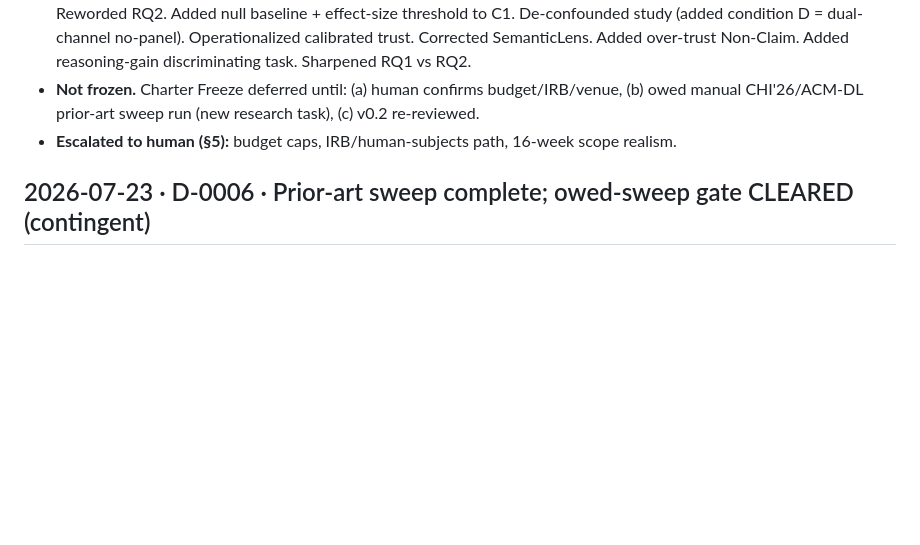
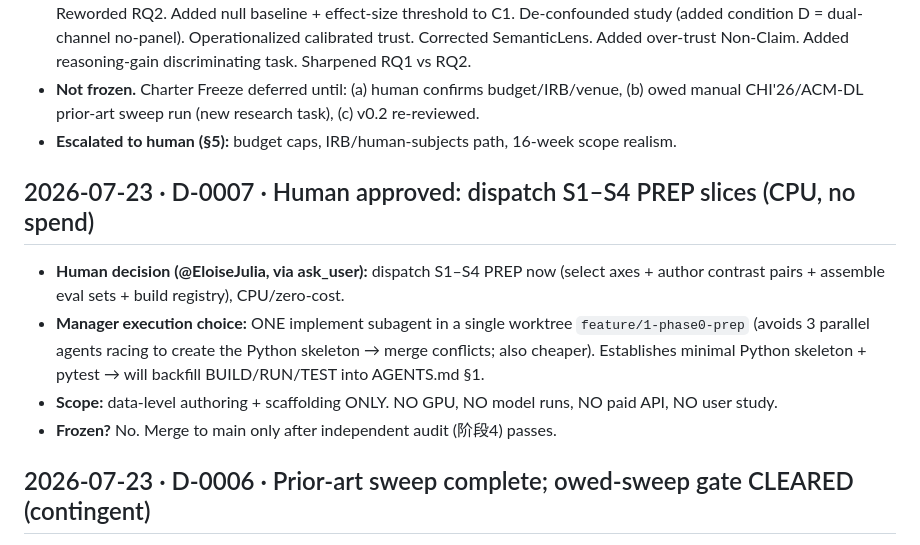
Before and after one commit to EloiseJulia/cognitive-console, a Markdown page: docs/ledgers/decision-log.md, the part around the change. Drawn GitHub-style; blank space fills up the shorter version.

Commit message:
Log D-0007: approve S1-S4 PREP slices (single worktree, no spend)
Co-authored-by: Copilot <223556219+Copilot@users.noreply.github.com>
Copilot-Session: 51c5d0b2-bb0c-4bef-8d19-60e076eb999e

```diff
--- a/docs/ledgers/decision-log.md
+++ b/docs/ledgers/decision-log.md
@@ -49,6 +49,15 @@
   CHI'26/ACM-DL prior-art sweep run (new research task), (c) v0.2 re-reviewed.
 - **Escalated to human (§5):** budget caps, IRB/human-subjects path, 16-week scope realism.
 
+## 2026-07-23 · D-0007 · Human approved: dispatch S1–S4 PREP slices (CPU, no spend)
+- **Human decision (@EloiseJulia, via ask_user):** dispatch S1–S4 PREP now (select axes + author contrast
+  pairs + assemble eval sets + build registry), CPU/zero-cost.
+- **Manager execution choice:** ONE implement subagent in a single worktree `feature/1-phase0-prep`
+  (avoids 3 parallel agents racing to create the Python skeleton → merge conflicts; also cheaper).
+  Establishes minimal Python skeleton + pytest → will backfill BUILD/RUN/TEST into AGENTS.md §1.
+- **Scope:** data-level authoring + scaffolding ONLY. NO GPU, NO model runs, NO paid API, NO user study.
+- **Frozen?** No. Merge to main only after independent audit (阶段4) passes.
+
 ## 2026-07-23 · D-0006 · Prior-art sweep complete; owed-sweep gate CLEARED (contingent)
 - **Input:** `docs/research/2026-07-23-priorart-sweep.md` (commit 2ac2c60). Manual sweep of CHI'26 program +
   preprints, CHI EA'26, IUI/DIS, ICML/ICLR/OpenReview, ACM DL.
```
